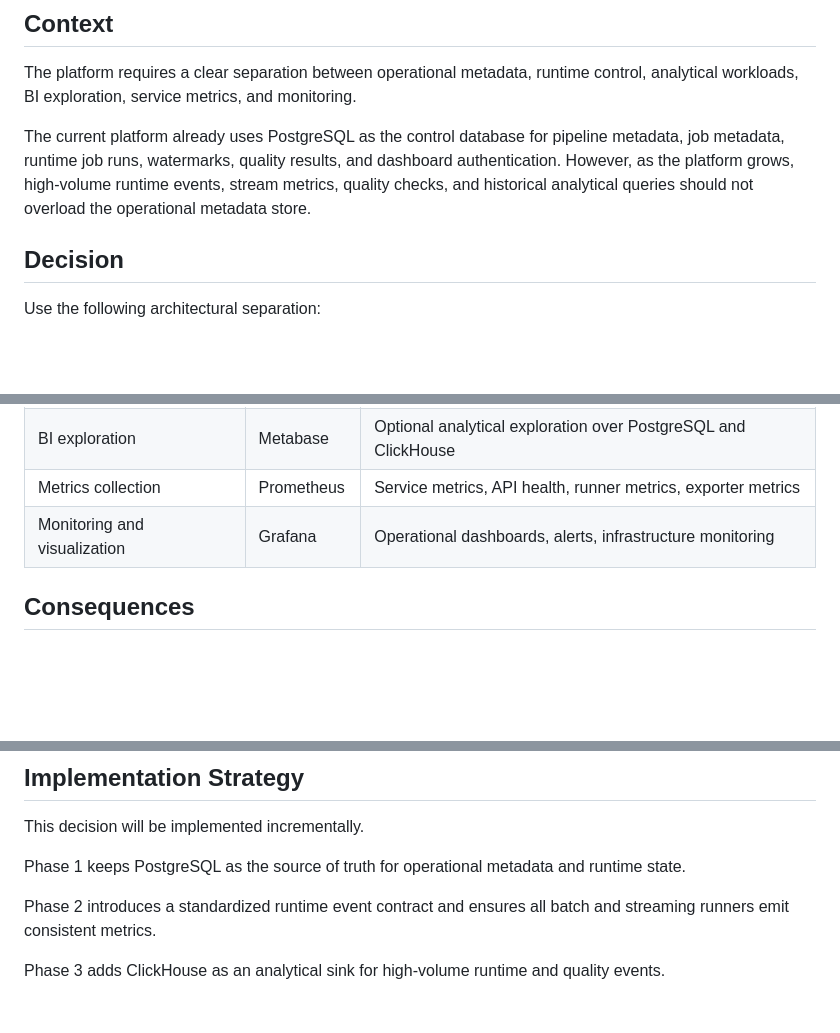
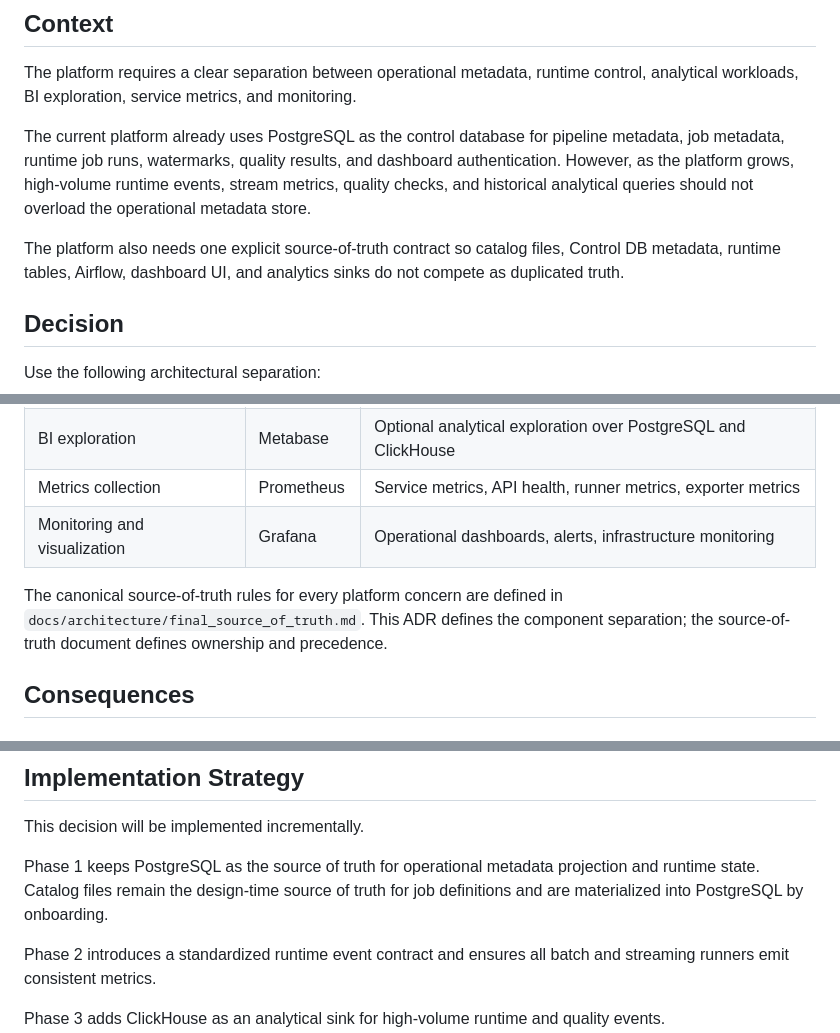
Before and after one commit to sbahadori/rltm_bi_pltfrm, a Markdown page: docs/adr/0001-storage-analytics-observability-architecture.md, 3 parts joined by grey strips. Drawn GitHub-style; blank space fills up the shorter version.

```diff
--- a/docs/adr/0001-storage-analytics-observability-architecture.md
+++ b/docs/adr/0001-storage-analytics-observability-architecture.md
@@ -9,6 +9,10 @@ Accepted
 The platform requires a clear separation between operational metadata, runtime control, analytical workloads, BI exploration, service metrics, and monitoring.
 
 The current platform already uses PostgreSQL as the control database for pipeline metadata, job metadata, runtime job runs, watermarks, quality results, and dashboard authentication. However, as the platform grows, high-volume runtime events, stream metrics, quality checks, and historical analytical queries should not overload the operational metadata store.
+
+The platform also needs one explicit source-of-truth contract so catalog files,
+Control DB metadata, runtime tables, Airflow, dashboard UI, and analytics sinks
+do not compete as duplicated truth.
 
 ## Decision
 
@@ -22,6 +26,10 @@ Use the following architectural separation:
 | BI exploration | Metabase | Optional analytical exploration over PostgreSQL and ClickHouse |
 | Metrics collection | Prometheus | Service metrics, API health, runner metrics, exporter metrics |
 | Monitoring and visualization | Grafana | Operational dashboards, alerts, infrastructure monitoring |
+
+The canonical source-of-truth rules for every platform concern are defined in
+`docs/architecture/final_source_of_truth.md`. This ADR defines the component
+separation; the source-of-truth document defines ownership and precedence.
 
 ## Consequences
 
@@ -45,7 +53,9 @@ Use the following architectural separation:
 
 This decision will be implemented incrementally.
 
-Phase 1 keeps PostgreSQL as the source of truth for operational metadata and runtime state.
+Phase 1 keeps PostgreSQL as the source of truth for operational metadata
+projection and runtime state. Catalog files remain the design-time source of
+truth for job definitions and are materialized into PostgreSQL by onboarding.
 
 Phase 2 introduces a standardized runtime event contract and ensures all batch and streaming runners emit consistent metrics.
 
```
Also changed, not shown: database/migrations/README_DATABASE_MIGRATIONS.md (+6 -3 lines), docs/architecture/final_source_of_truth.md (added, +139 -0 lines).
